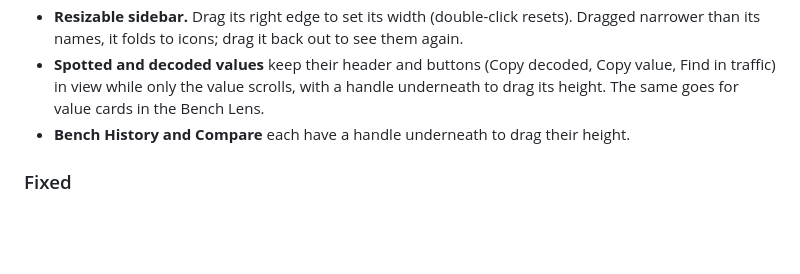
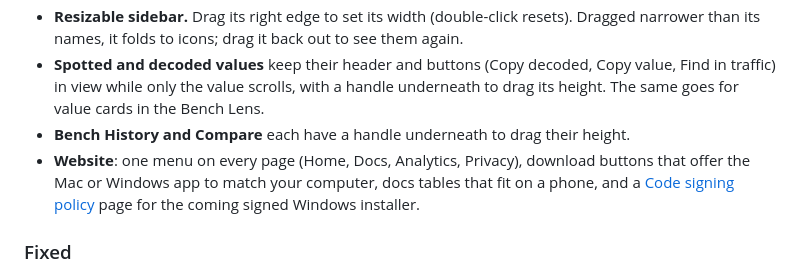
Before and after one commit to SergeyMalych/plonix, a Markdown page: CHANGELOG.md, the part around the change. Drawn GitHub-style; blank space fills up the shorter version.

Commit message:
Changelog: website changes in 0.5.1

```diff
--- a/CHANGELOG.md
+++ b/CHANGELOG.md
@@ -19,6 +19,7 @@ The release after 0.1.5. The version jumps to 0.5.1; nothing is skipped in betwe
 - **Resizable sidebar.** Drag its right edge to set its width (double-click resets). Dragged narrower than its names, it folds to icons; drag it back out to see them again.
 - **Spotted and decoded values** keep their header and buttons (Copy decoded, Copy value, Find in traffic) in view while only the value scrolls, with a handle underneath to drag its height. The same goes for value cards in the Bench Lens.
 - **Bench History and Compare** each have a handle underneath to drag their height.
+- **Website**: one menu on every page (Home, Docs, Analytics, Privacy), download buttons that offer the Mac or Windows app to match your computer, docs tables that fit on a phone, and a [Code signing policy](https://plonix.io/docs/code-signing.html) page for the coming signed Windows installer.
 
 ### Fixed
 - **The watcher stays within its daily limit.** Every call Claude makes is counted now, not just the last one, so the meter shows what a look really uses (often two to three times more than before). A look is not started when too few tokens are left for it, and one that would go past the limit is stopped before its next call.
```
